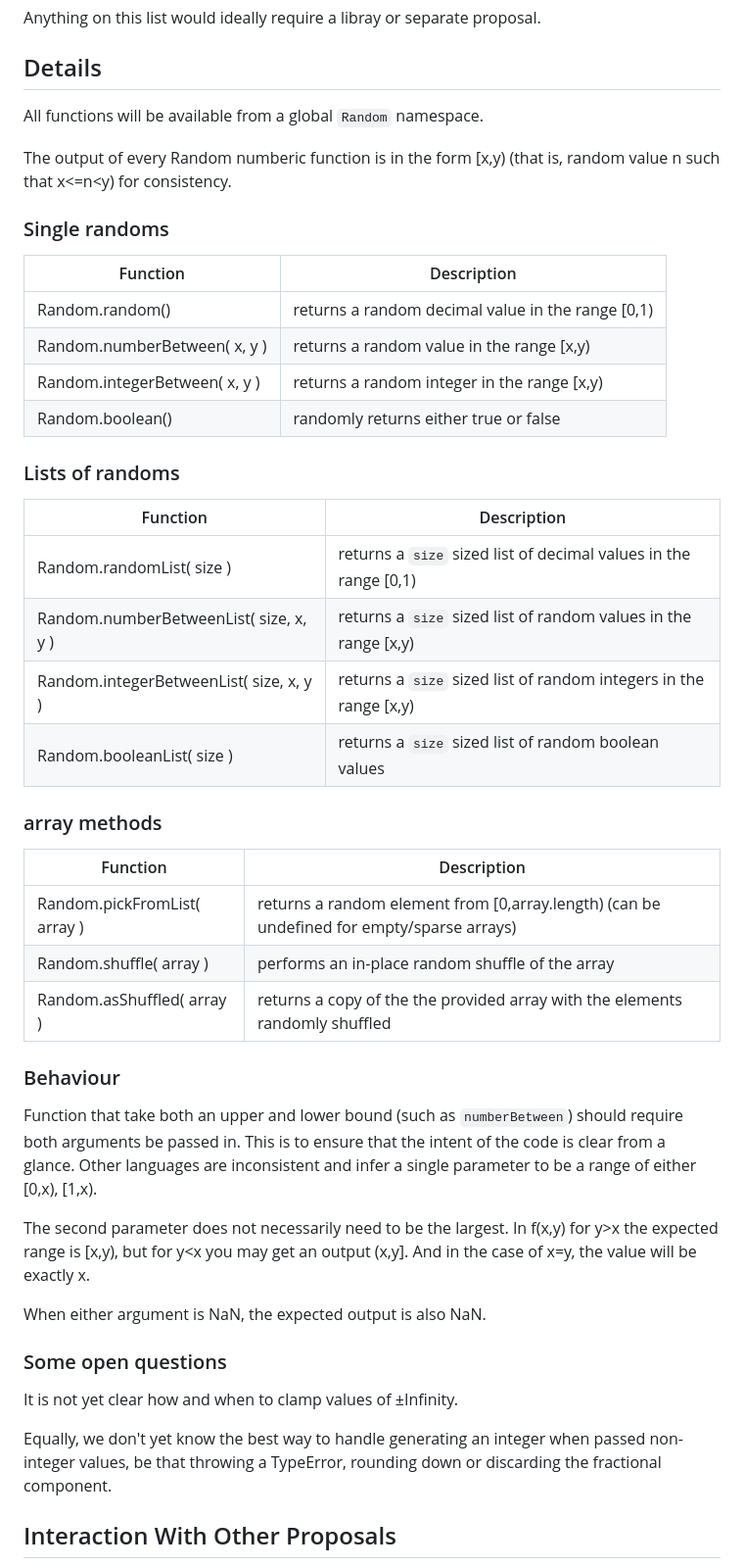
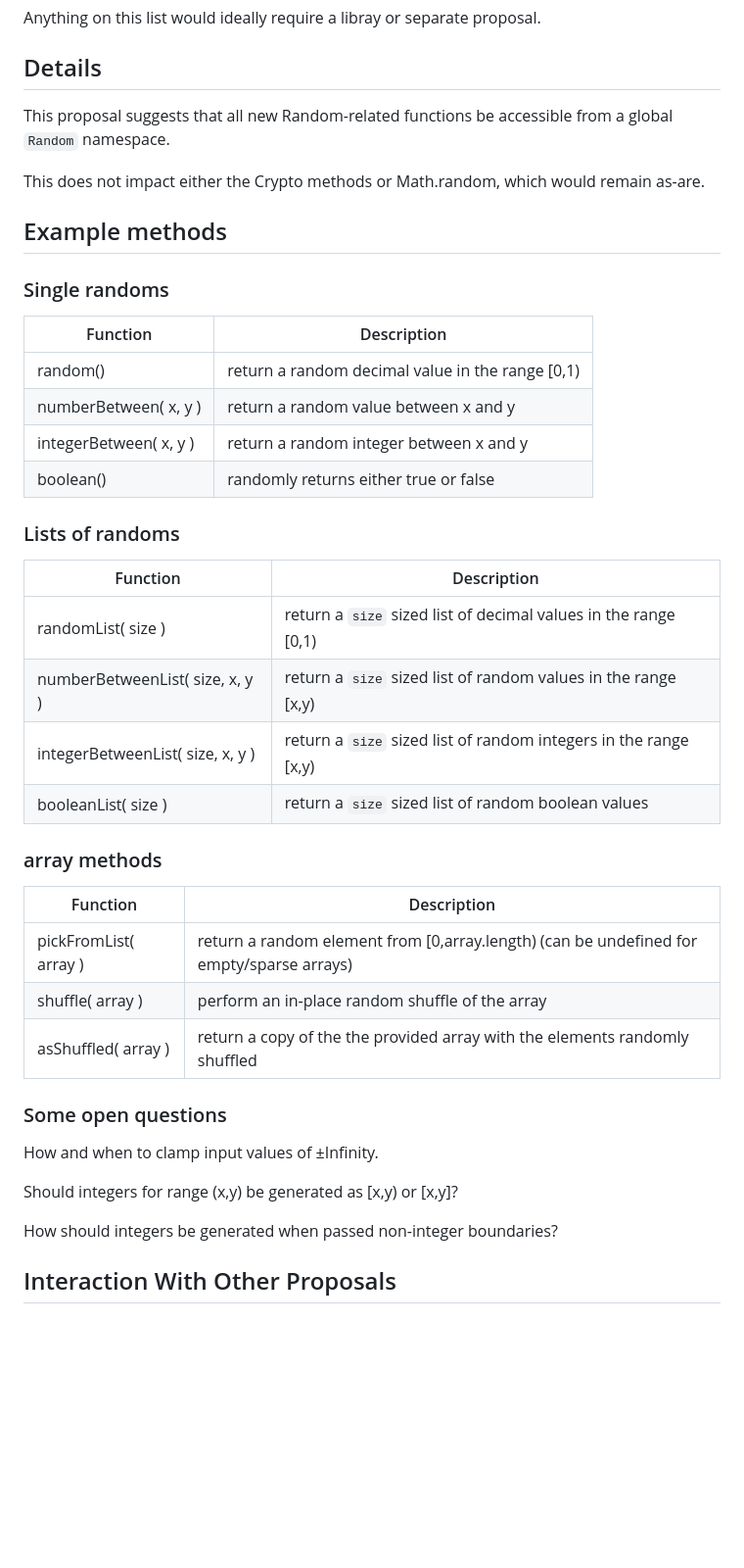
Before and after one commit to tc39-transfer/proposal-random-functions, a Markdown page: README.md, the part around the change. Shown at 98% size. Drawn GitHub-style; blank space fills up the shorter version.

```diff
--- a/README.md
+++ b/README.md
@@ -24,48 +24,45 @@ Anything on this list would ideally require a libray or separate proposal.
 
 ## Details
 
-All functions will be available from a global `Random` namespace.
+This proposal suggests that all new Random-related functions be accessible from a global `Random` namespace.
 
-The output of every Random numberic function is in the form [x,y) (that is, random value n such that x<=n<y) for consistency.
+This does not impact either the Crypto methods or Math.random, which would remain as-are.
 
+
+## Example methods
 
 ### Single randoms
 |Function           | Description|
 |-------------------|------------|
-Random.random()            | returns a random decimal value in the range [0,1) |
-Random.numberBetween( x, y )  | returns a random value in the range [x,y)         |
-Random.integerBetween( x, y ) | returns a random integer in the range [x,y)       |
-Random.boolean()           | randomly returns either true or false             |
+random()            | return a random decimal value in the range [0,1) |
+numberBetween( x, y )  | return a random value between x and y         |
+integerBetween( x, y ) | return a random integer between x and y       |
+boolean()           | randomly returns either true or false             |
 
 ### Lists of randoms
 |Function                    | Description|
 |----------------------------|------------|
-Random.randomList( size )               | returns a `size` sized list of decimal values in the range [0,1)  |
-Random.numberBetweenList( size, x, y )  | returns a `size` sized list of random values in the range [x,y)   |
-Random.integerBetweenList( size, x, y ) | returns a `size` sized list of random integers in the range [x,y) |
-Random.booleanList( size )              | returns a `size` sized list of random boolean values              |
+randomList( size )               | return a `size` sized list of decimal values in the range [0,1)  |
+numberBetweenList( size, x, y )  | return a `size` sized list of random values in the range [x,y)   |
+integerBetweenList( size, x, y ) | return a `size` sized list of random integers in the range [x,y) |
+booleanList( size )              | return a `size` sized list of random boolean values              |
 
 ### array methods
 |Function             | Description|
 |---------------------|------------|
-Random.pickFromList( array ) | returns a random element from [0,array.length) (can be undefined for empty/sparse arrays) |
-Random.shuffle( array )      | performs an in-place random shuffle of the array                                          |
-Random.asShuffled( array )   | returns a copy of the the provided array with the elements randomly shuffled              |
+pickFromList( array ) | return a random element from [0,array.length) (can be undefined for empty/sparse arrays) |
+shuffle( array )      | perform an in-place random shuffle of the array                                          |
+asShuffled( array )   | return a copy of the the provided array with the elements randomly shuffled              |
 
-
-### Behaviour
-Function that take both an upper and lower bound (such as `numberBetween`) should require both arguments be passed in. This is to ensure that the intent of the code is clear from a glance. Other languages are inconsistent and infer a single parameter to be a range of either \[0,x), \[1,x).
-
-The second parameter does not necessarily need to be the largest. In f(x,y) for y>x the expected range is \[x,y), but for y<x you may get an output (x,y\]. And in the case of x=y, the value will be exactly x.
-
-When either argument is NaN, the expected output is also NaN.
 
 
 ### Some open questions
 
-It is not yet clear how and when to clamp values of ±Infinity.
+How and when to clamp input values of ±Infinity.
 
-Equally, we don't yet know the best way to handle generating an integer when passed non-integer values, be that throwing a TypeError, rounding down or discarding the fractional component.
+Should integers for range (x,y) be generated as [x,y) or \[x,y\]?
+
+How should integers be generated when passed non-integer boundaries?
 
 
 ## Interaction With Other Proposals
```
